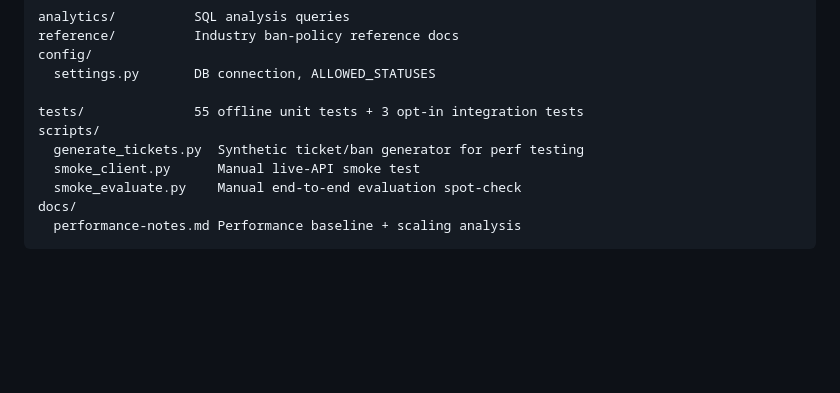
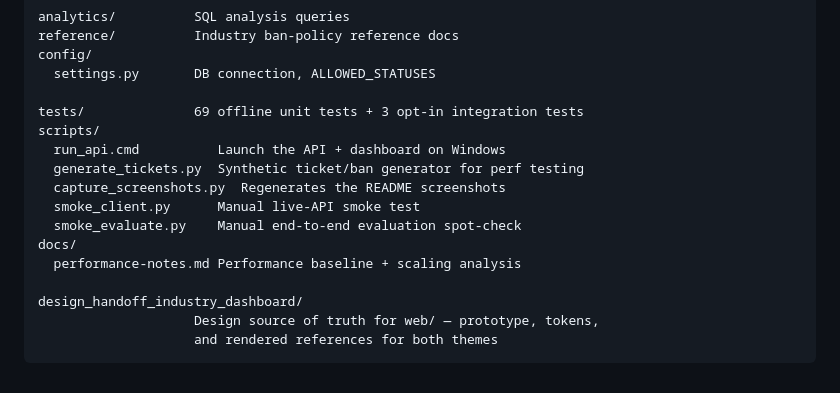
Before and after one commit to SerMike/Ticket-Tech-Titan, a Markdown page: README.md, the part around the change. Drawn GitHub-style; blank space fills up the shorter version.

Commit message:
docs: correct stale test count and list new paths in project structure
The structure block still said 55 offline tests and predated the
migration. Adds run_api.cmd, capture_screenshots.py, and the committed
design handoff.

Co-Authored-By: Claude Fable 5 <noreply@anthropic.com>

````diff
--- a/README.md
+++ b/README.md
@@ -180,11 +180,17 @@ reference/          Industry ban-policy reference docs
 config/
   settings.py       DB connection, ALLOWED_STATUSES
 
-tests/              55 offline unit tests + 3 opt-in integration tests
+tests/              69 offline unit tests + 3 opt-in integration tests
 scripts/
+  run_api.cmd          Launch the API + dashboard on Windows
   generate_tickets.py  Synthetic ticket/ban generator for perf testing
+  capture_screenshots.py  Regenerates the README screenshots
   smoke_client.py      Manual live-API smoke test
   smoke_evaluate.py    Manual end-to-end evaluation spot-check
 docs/
   performance-notes.md Performance baseline + scaling analysis
+
+design_handoff_industry_dashboard/
+                    Design source of truth for web/ — prototype, tokens,
+                    and rendered references for both themes
 ```
````
